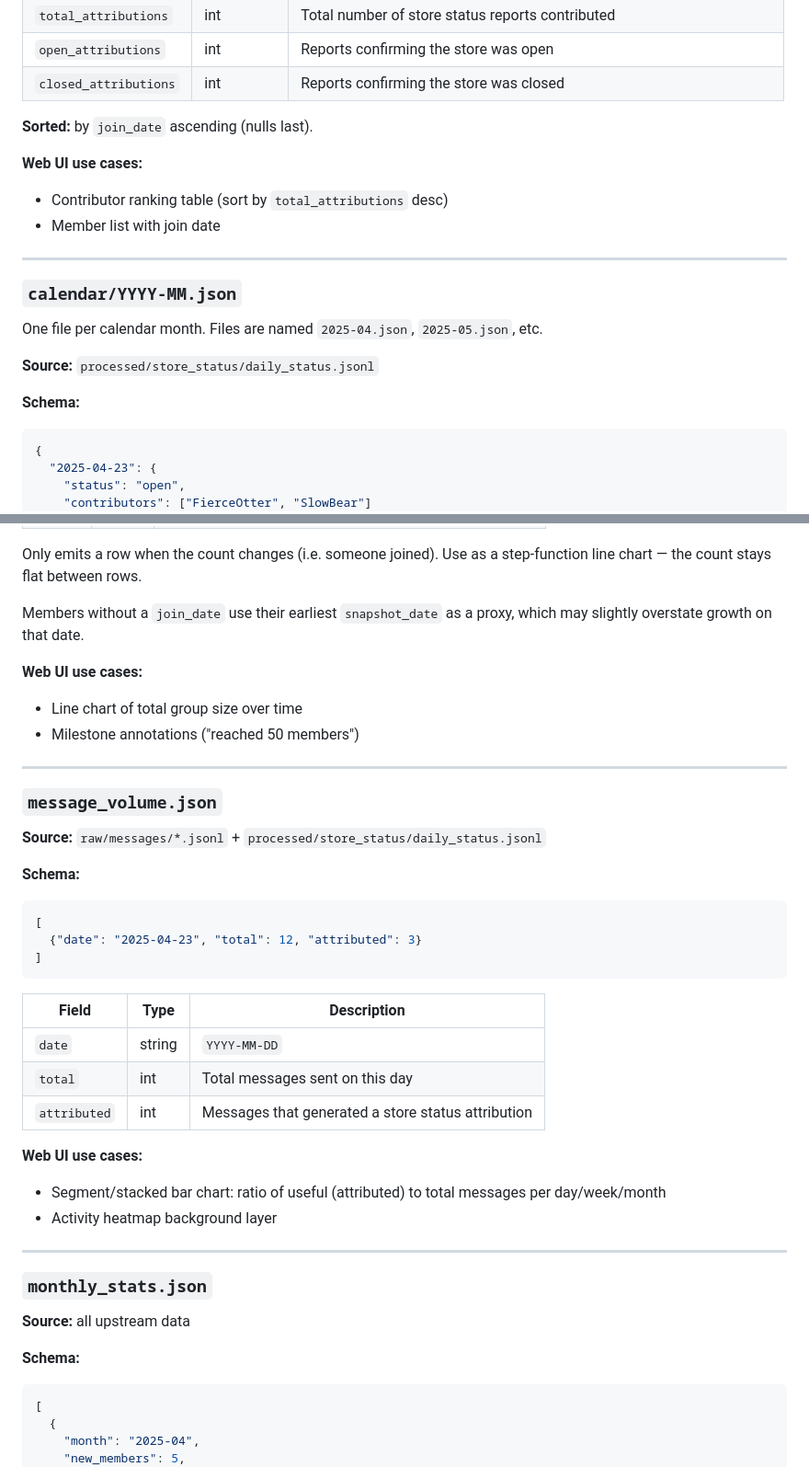
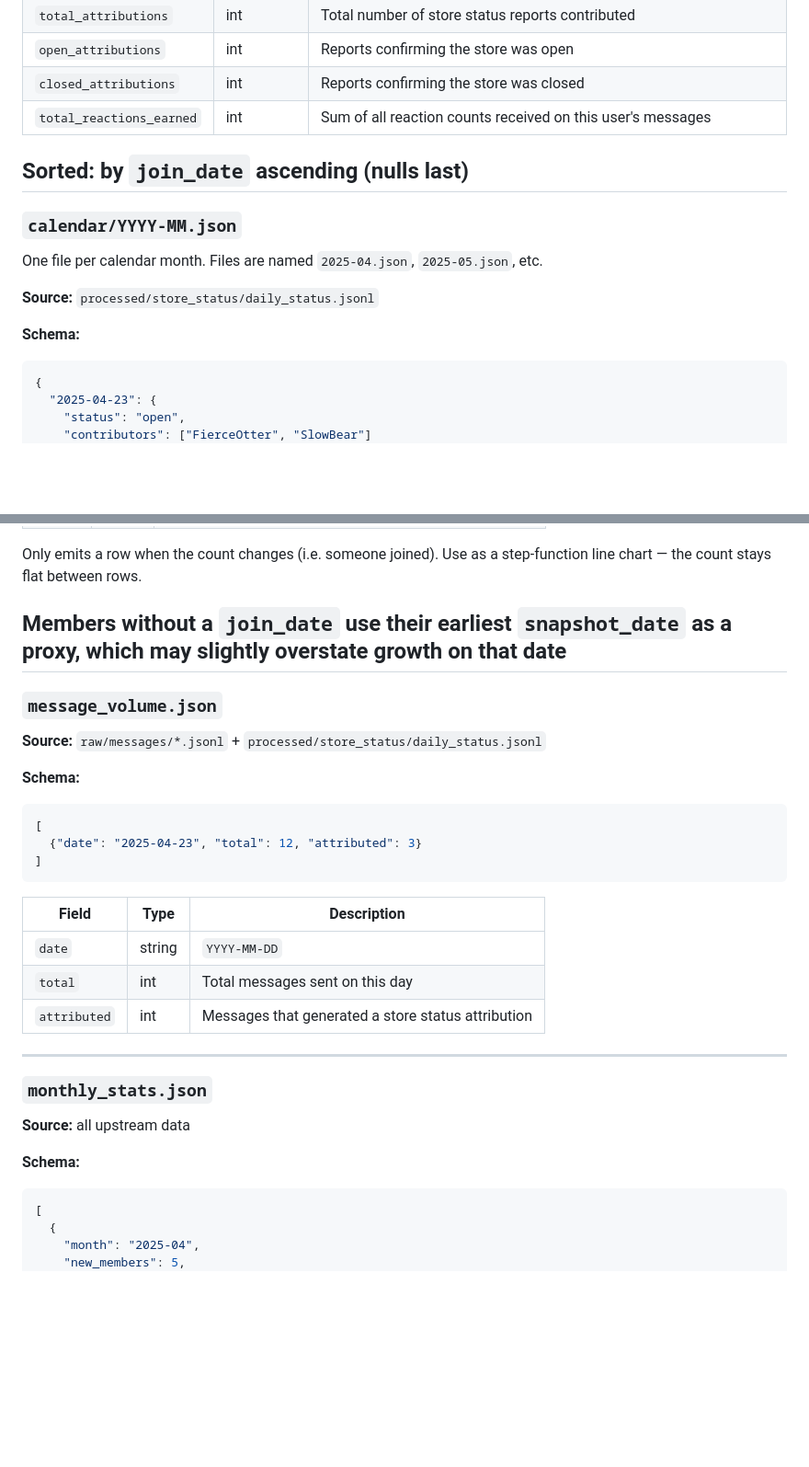
Before and after one commit to Kainoa-h/kebab-data, a Markdown page: README.md, 2 parts joined by grey strips. Shown at 92% size. GitHub-like rendering; blank space fills up the shorter version.

````diff
--- a/README.md
+++ b/README.md
@@ -66,13 +77,9 @@ Run all stages: `dvc repro`
 | `total_attributions` | int | Total number of store status reports contributed |
 | `open_attributions` | int | Reports confirming the store was open |
 | `closed_attributions` | int | Reports confirming the store was closed |
+| `total_reactions_earned` | int | Sum of all reaction counts received on this user's messages |
 
-**Sorted:** by `join_date` ascending (nulls last).
-
-**Web UI use cases:**
-- Contributor ranking table (sort by `total_attributions` desc)
-- Member list with join date
-
+**Sorted:** by `join_date` ascending (nulls last)
 ---
 
 ### `calendar/YYYY-MM.json`
@@ -82,6 +89,7 @@ One file per calendar month. Files are named `2025-04.json`, `2025-05.json`, etc
 **Source:** `processed/store_status/daily_status.jsonl`
 
 **Schema:**
+
 ```json
 {
   "2025-04-23": {
@@ -162,12 +164,7 @@ Only includes dates where at least one member joined. Members with unknown join
 
 Only emits a row when the count changes (i.e. someone joined). Use as a step-function line chart — the count stays flat between rows.
 
-Members without a `join_date` use their earliest `snapshot_date` as a proxy, which may slightly overstate growth on that date.
-
-**Web UI use cases:**
-- Line chart of total group size over time
-- Milestone annotations ("reached 50 members")
-
+Members without a `join_date` use their earliest `snapshot_date` as a proxy, which may slightly overstate growth on that date
 ---
 
 ### `message_volume.json`
@@ -175,6 +172,7 @@ Members without a `join_date` use their earliest `snapshot_date` as a proxy, whi
 **Source:** `raw/messages/*.jsonl` + `processed/store_status/daily_status.jsonl`
 
 **Schema:**
+
 ```json
 [
   {"date": "2025-04-23", "total": 12, "attributed": 3}
@@ -187,10 +185,6 @@ Members without a `join_date` use their earliest `snapshot_date` as a proxy, whi
 | `total` | int | Total messages sent on this day |
 | `attributed` | int | Messages that generated a store status attribution |
 
-**Web UI use cases:**
-- Segment/stacked bar chart: ratio of useful (attributed) to total messages per day/week/month
-- Activity heatmap background layer
-
 ---
 
 ### `monthly_stats.json`
@@ -198,6 +192,7 @@ Members without a `join_date` use their earliest `snapshot_date` as a proxy, whi
 **Source:** all upstream data
 
 **Schema:**
+
 ```json
 [
   {
````
Also changed, not shown: other parts of README.md (+25 -51 lines).
